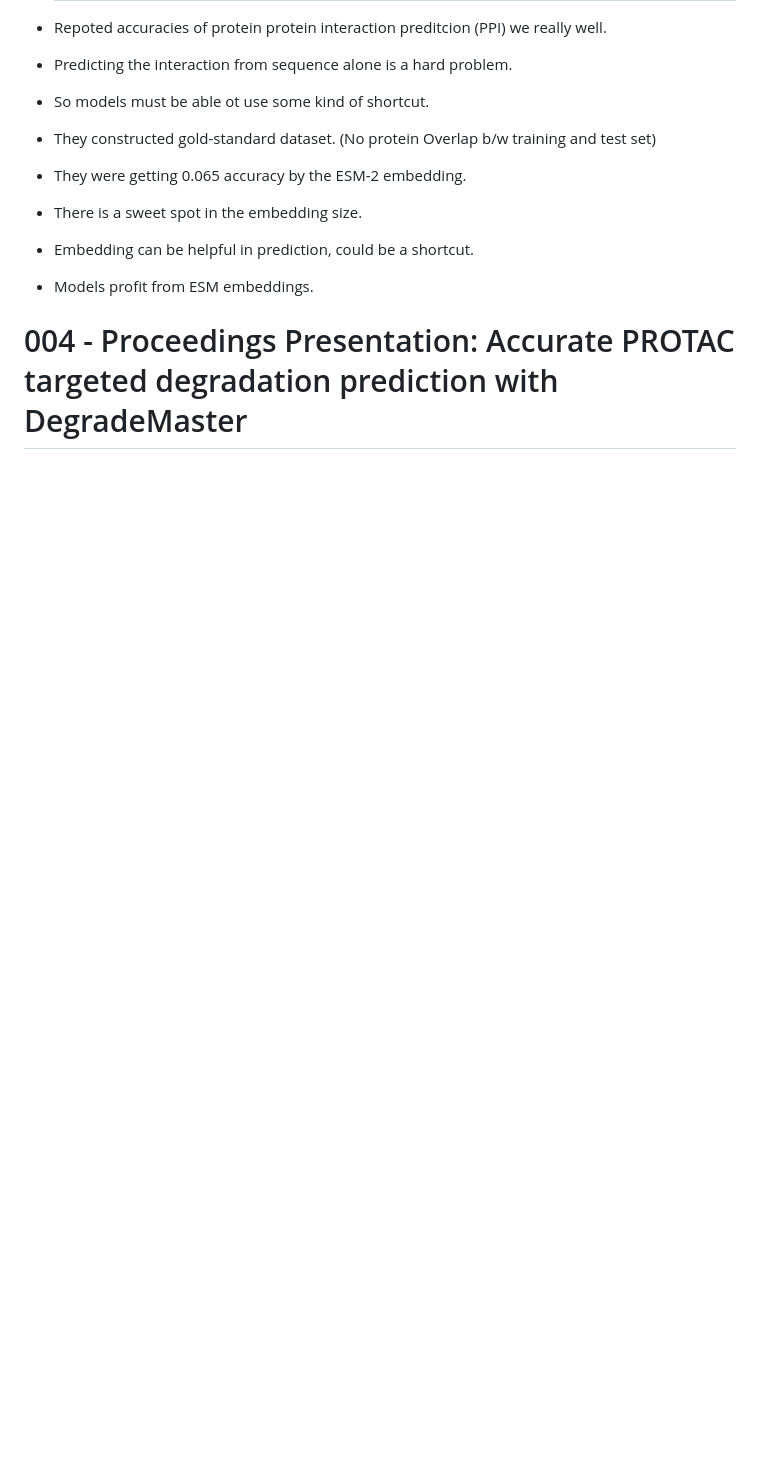
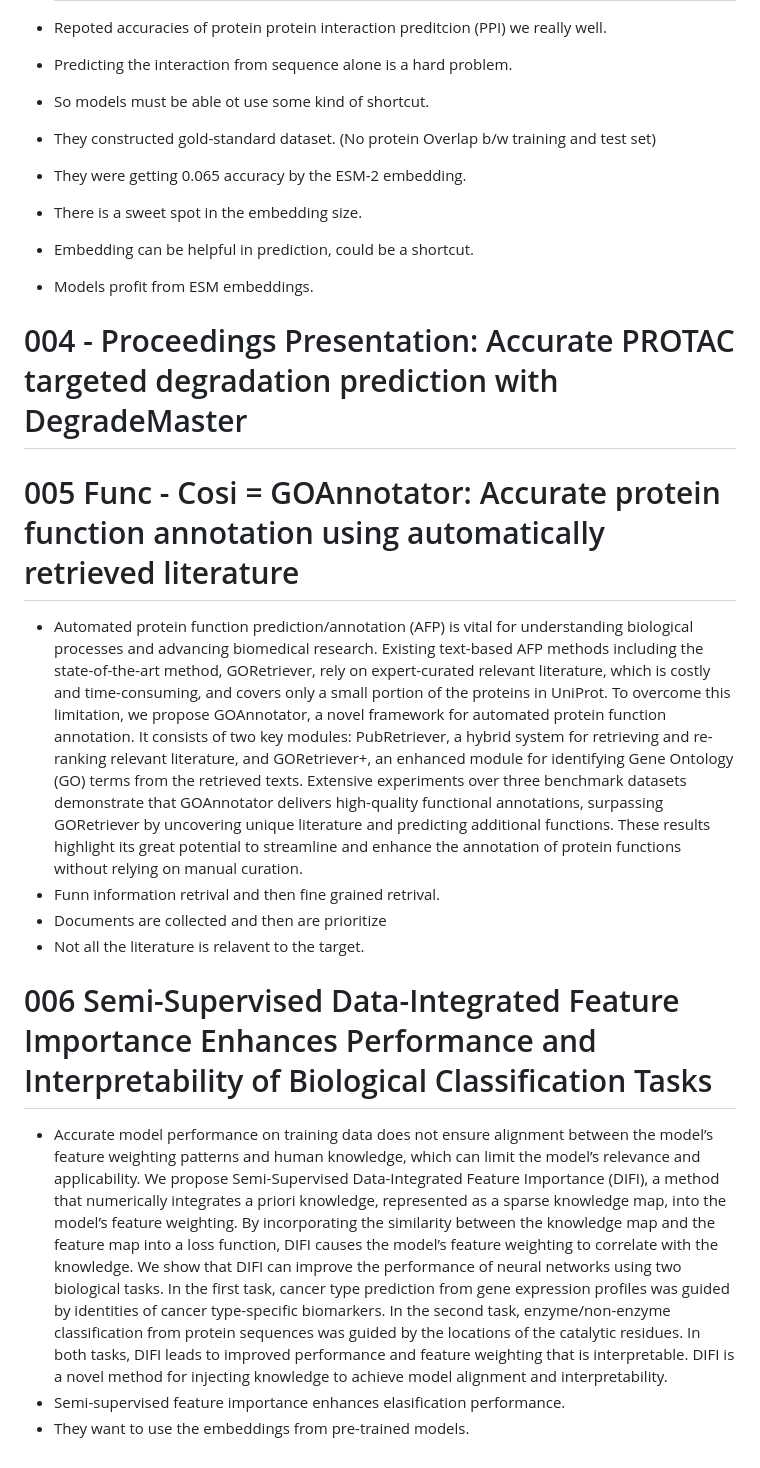
Before and after one commit to bioinformaticsguy/codenote, a Markdown page: ISMBECCB.md, the part around the change. Rendered like a GitHub page; blank space fills up the shorter version.

```diff
--- a/ISMBECCB.md
+++ b/ISMBECCB.md
@@ -188,3 +188,20 @@ In this talk, we will explore how such models can move us from descriptive genom
 
 
 # 004 - Proceedings Presentation: Accurate PROTAC targeted degradation prediction with DegradeMaster
+
+
+
+
+# 005 Func - Cosi = GOAnnotator: Accurate protein function annotation using automatically retrieved literature
+
+- Automated protein function prediction/annotation (AFP) is vital for understanding biological processes and advancing biomedical research. Existing text-based AFP methods including the state-of-the-art method, GORetriever, rely on expert-curated relevant literature, which is costly and time-consuming, and covers only a small portion of the proteins in UniProt. To overcome this limitation, we propose GOAnnotator, a novel framework for automated protein function annotation. It consists of two key modules: PubRetriever, a hybrid system for retrieving and re-ranking relevant literature, and GORetriever+, an enhanced module for identifying Gene Ontology (GO) terms from the retrieved texts. Extensive experiments over three benchmark datasets demonstrate that GOAnnotator delivers high-quality functional annotations, surpassing GORetriever by uncovering unique literature and predicting additional functions. These results highlight its great potential to streamline and enhance the annotation of protein functions without relying on manual curation.
+- Funn information retrival and then fine grained retrival.
+- Documents are collected and then are prioritize
+- Not all the literature is relavent to the target.
+
+
+# 006 Semi-Supervised Data-Integrated Feature Importance Enhances Performance and Interpretability of Biological Classification Tasks
+
+- Accurate model performance on training data does not ensure alignment between the model’s feature weighting patterns and human knowledge, which can limit the model’s relevance and applicability. We propose Semi-Supervised Data-Integrated Feature Importance (DIFI), a method that numerically integrates a priori knowledge, represented as a sparse knowledge map, into the model’s feature weighting. By incorporating the similarity between the knowledge map and the feature map into a loss function, DIFI causes the model’s feature weighting to correlate with the knowledge. We show that DIFI can improve the performance of neural networks using two biological tasks. In the first task, cancer type prediction from gene expression profiles was guided by identities of cancer type-specific biomarkers. In the second task, enzyme/non-enzyme classification from protein sequences was guided by the locations of the catalytic residues. In both tasks, DIFI leads to improved performance and feature weighting that is interpretable. DIFI is a novel method for injecting knowledge to achieve model alignment and interpretability.
+- Semi-supervised feature importance enhances elasification performance.
+- They want to use the embeddings from pre-trained models.
```
